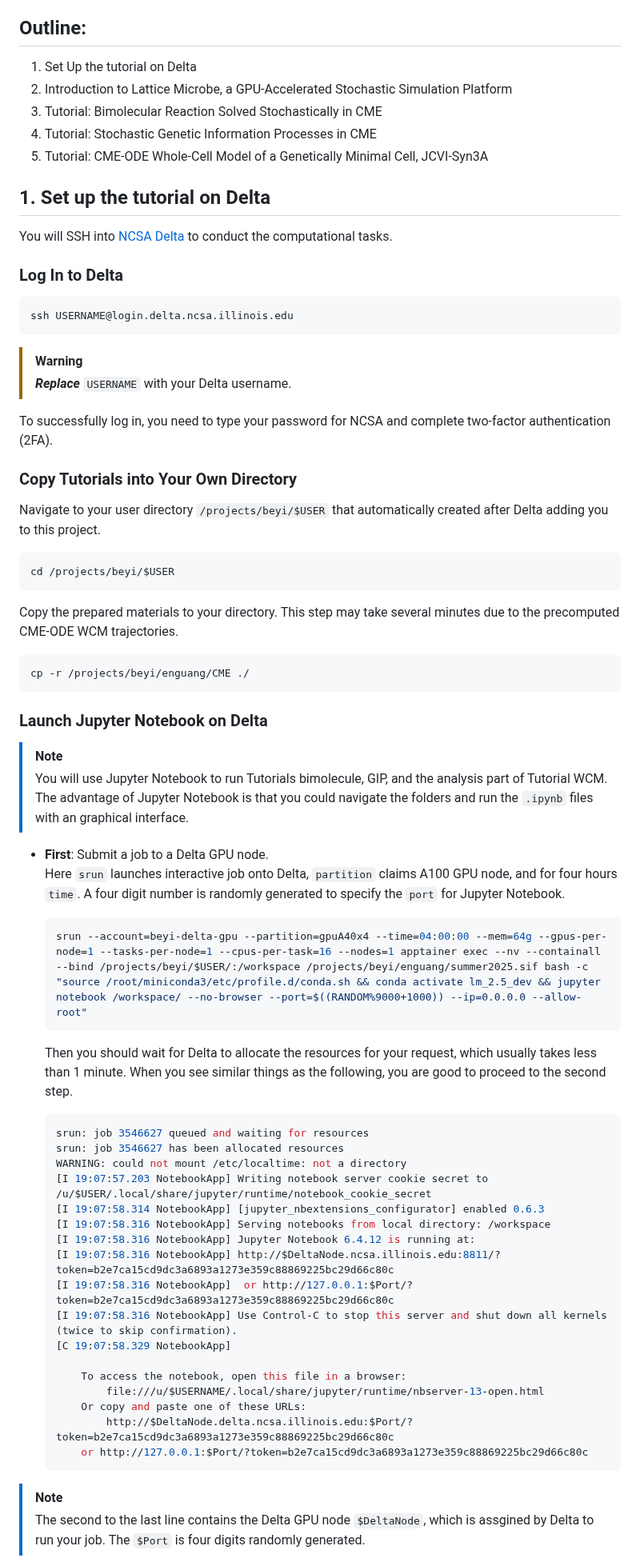
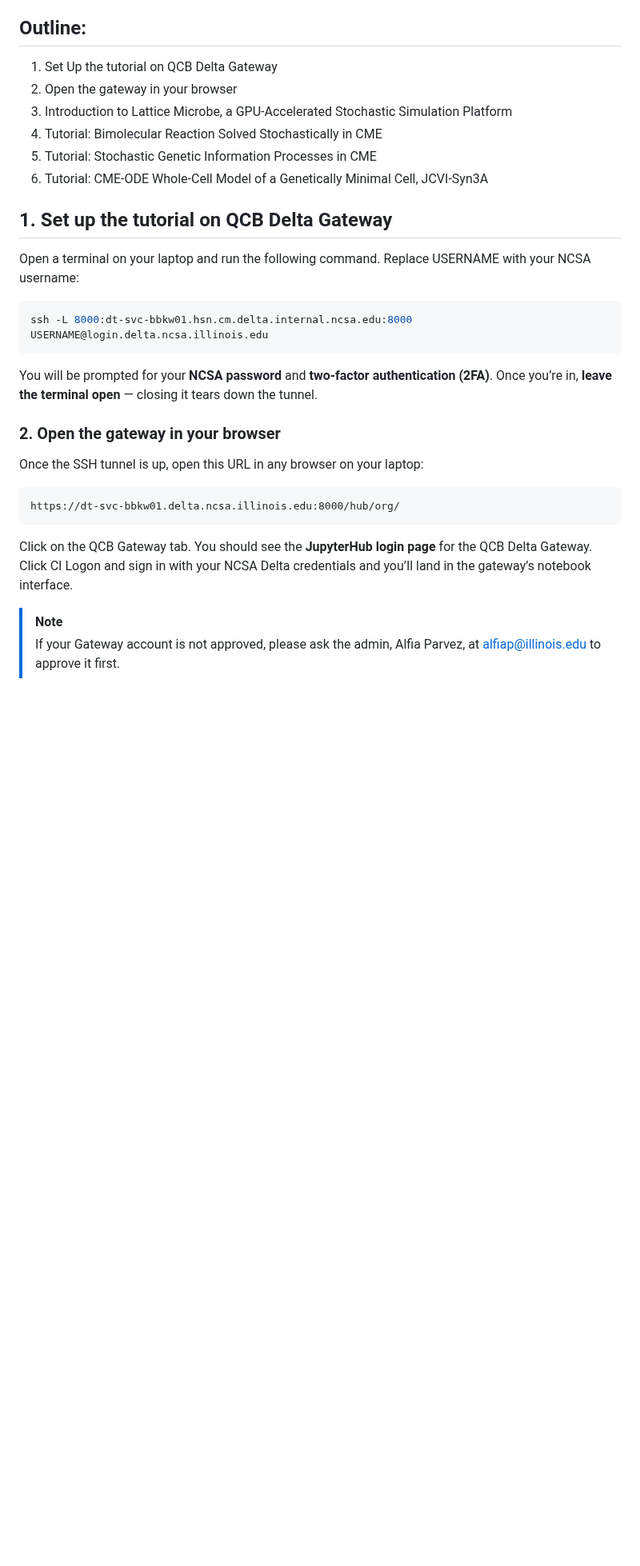
Before and after one commit to Luthey-Schulten-Lab/SummerSchool_2026, a Markdown page: CME/README.md, the part around one of its changes. Shown at 80% size. Rendered like a GitHub page; blank space fills up the shorter version.

````diff
--- a/CME/README.md
+++ b/CME/README.md
@@ -10,72 +10,34 @@ In ***Coupled Genetic Information Processes and Metabolism in the Minimal Cell**
 
 ## Outline:
 
-1. Set Up the tutorial on Delta
-2. Introduction to Lattice Microbe, a GPU-Accelerated Stochastic Simulation Platform
-3. Tutorial: Bimolecular Reaction Solved Stochastically in CME
-4. Tutorial: Stochastic Genetic Information Processes in CME
-5. Tutorial: CME-ODE Whole-Cell Model of a Genetically Minimal Cell, JCVI-Syn3A
+1. Set Up the tutorial on QCB Delta Gateway
+2. Open the gateway in your browser
+3. Introduction to Lattice Microbe, a GPU-Accelerated Stochastic Simulation Platform
+4. Tutorial: Bimolecular Reaction Solved Stochastically in CME
+5. Tutorial: Stochastic Genetic Information Processes in CME
+6. Tutorial: CME-ODE Whole-Cell Model of a Genetically Minimal Cell, JCVI-Syn3A
 
-## 1. Set up the tutorial on Delta
+## 1. Set up the tutorial on QCB Delta Gateway
 
-You will SSH into [NCSA Delta](https://docs.ncsa.illinois.edu/systems/delta/en/latest/quick_start.html) to conduct the computational tasks.
 
-### Log In to Delta
+Open a terminal on your laptop and run the following command. Replace USERNAME with your NCSA username:
 
 ```bash
-ssh USERNAME@login.delta.ncsa.illinois.edu
-```
-> [!WARNING]
-> ***Replace*** `USERNAME` with your Delta username.
-
-To successfully log in, you need to type your password for NCSA and complete two-factor authentication (2FA).
-
-###  Copy Tutorials into Your Own Directory
-
-Navigate to your user directory `/projects/beyi/$USER` that automatically created after Delta adding you to this project.
-
-```bash
-cd /projects/beyi/$USER
+ssh -L 8000:dt-svc-bbkw01.hsn.cm.delta.internal.ncsa.edu:8000 USERNAME@login.delta.ncsa.illinois.edu
 ```
 
-Copy the prepared materials to your directory. This step may take several minutes due to the precomputed CME-ODE WCM trajectories.
+You will be prompted for your **NCSA password** and **two-factor authentication (2FA)**. Once you’re in, **leave the terminal open** — closing it tears down the tunnel.
 
-```bash
-cp -r /projects/beyi/enguang/CME ./
+### 2. Open the gateway in your browser
+
+Once the SSH tunnel is up, open this URL in any browser on your laptop:
+
+```
+https://dt-svc-bbkw01.delta.ncsa.illinois.edu:8000/hub/org/
 ```
 
-### Launch Jupyter Notebook on Delta
->[!NOTE]
->You will use Jupyter Notebook to run Tutorials bimolecule, GIP, and the analysis part of Tutorial WCM. The advantage of Jupyter Notebook is that you could navigate the folders and run the `.ipynb` files with an graphical interface.
+Click on the QCB Gateway tab. You should see the **JupyterHub login page** for the QCB Delta Gateway. Click CI Logon and sign in with your NCSA Delta credentials and you’ll land in the gateway’s notebook interface.
 
-- **First**: Submit a job to a Delta GPU node.
-    Here `srun` launches interactive job onto Delta, `partition` claims A100 GPU node, and for four hours `time`. A four digit number is randomly generated to specify the `port` for Jupyter Notebook.
+> [!NOTE]
+> If your Gateway account is not approved, please ask the admin, Alfia Parvez, at alfiap@illinois.edu to approve it first.
 
-  ```bash
-  srun --account=beyi-delta-gpu --partition=gpuA40x4 --time=04:00:00 --mem=64g --gpus-per-node=1 --tasks-per-node=1 --cpus-per-task=16 --nodes=1 apptainer exec --nv --containall --bind /projects/beyi/$USER/:/workspace /projects/beyi/enguang/summer2025.sif bash -c "source /root/miniconda3/etc/profile.d/conda.sh && conda activate lm_2.5_dev && jupyter notebook /workspace/ --no-browser --port=$((RANDOM%9000+1000)) --ip=0.0.0.0 --allow-root"
-  ```
-
-  Then you should wait for Delta to allocate the resources for your request, which usually takes less than 1 minute. When you see similar things as the following, you are good to proceed to the second step.
-
-  ```bash
-  srun: job 3546627 queued and waiting for resources
-  srun: job 3546627 has been allocated resources
-  WARNING: could not mount /etc/localtime: not a directory
-  [I 19:07:57.203 NotebookApp] Writing notebook server cookie secret to /u/$USER/.local/share/jupyter/runtime/notebook_cookie_secret
-  [I 19:07:58.314 NotebookApp] [jupyter_nbextensions_configurator] enabled 0.6.3
-  [I 19:07:58.316 NotebookApp] Serving notebooks from local directory: /workspace
-  [I 19:07:58.316 NotebookApp] Jupyter Notebook 6.4.12 is running at:
-  [I 19:07:58.316 NotebookApp] http://$DeltaNode.ncsa.illinois.edu:8811/?token=b2e7ca15cd9dc3a6893a1273e359c88869225bc29d66c80c
-  [I 19:07:58.316 NotebookApp]  or http://127.0.0.1:$Port/?token=b2e7ca15cd9dc3a6893a1273e359c88869225bc29d66c80c
-  [I 19:07:58.316 NotebookApp] Use Control-C to stop this server and shut down all kernels (twice to skip confirmation).
-  [C 19:07:58.329 NotebookApp]
-
-      To access the notebook, open this file in a browser:
-          file:///u/$USERNAME/.local/share/jupyter/runtime/nbserver-13-open.html
-      Or copy and paste one of these URLs:
-          http://$DeltaNode.delta.ncsa.illinois.edu:$Port/?token=b2e7ca15cd9dc3a6893a1273e359c88869225bc29d66c80c
-      or http://127.0.0.1:$Port/?token=b2e7ca15cd9dc3a6893a1273e359c88869225bc29d66c80c
-  ```
->[!NOTE]
-> The second to the last line contains the Delta GPU node `$DeltaNode`, which is assgined by Delta to run your job. The `$Port` is four digits randomly generated.
-
````
Also changed, not shown: other parts of CME/README.md (+4 -20 lines).
